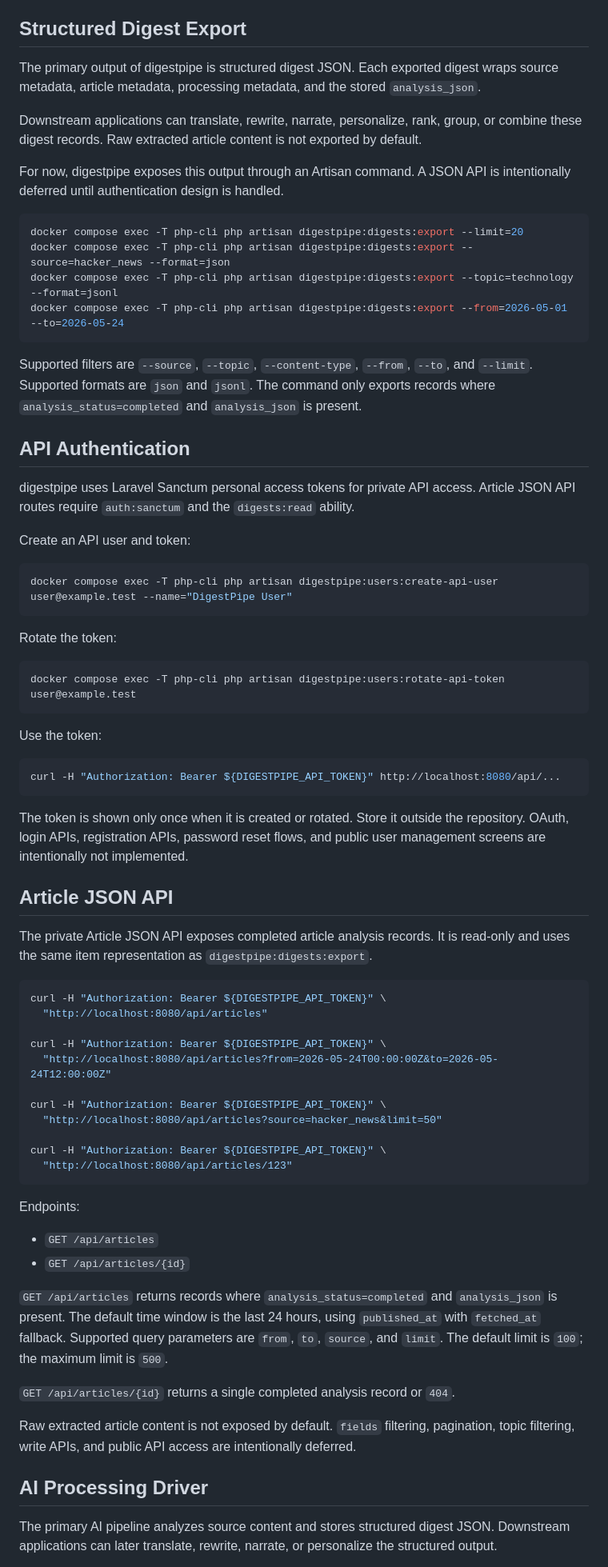
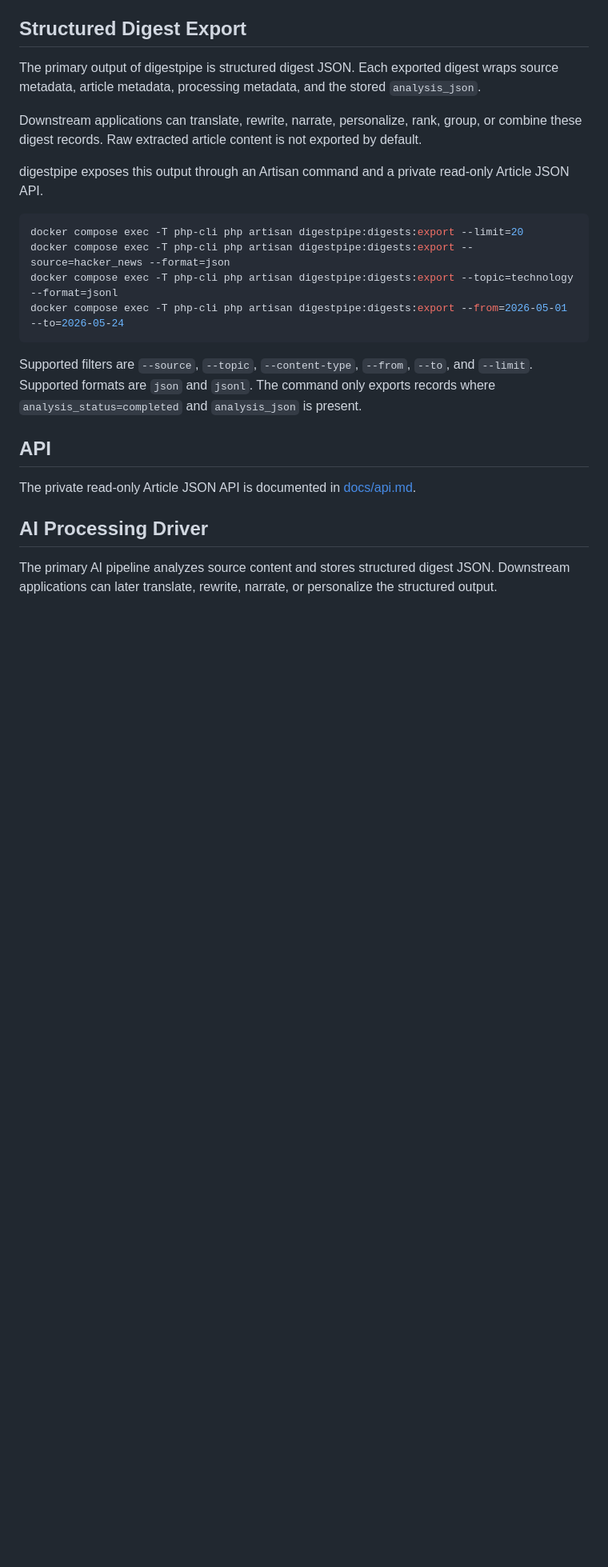
Before and after one commit to youhey/digestpipe, a Markdown page: README.md, the part around the change. Shown at 80% size. GitHub-like rendering; blank space fills up the shorter version.

Commit message:
docs: add article api documentation

````diff
--- a/README.md
+++ b/README.md
@@ -83,7 +83,7 @@ The primary output of digestpipe is structured digest JSON. Each exported digest
 
 Downstream applications can translate, rewrite, narrate, personalize, rank, group, or combine these digest records. Raw extracted article content is not exported by default.
 
-For now, digestpipe exposes this output through an Artisan command. A JSON API is intentionally deferred until authentication design is handled.
+digestpipe exposes this output through an Artisan command and a private read-only Article JSON API.
 
 ```bash
 docker compose exec -T php-cli php artisan digestpipe:digests:export --limit=20
@@ -94,58 +94,9 @@ docker compose exec -T php-cli php artisan digestpipe:digests:export --from=2026
 
 Supported filters are `--source`, `--topic`, `--content-type`, `--from`, `--to`, and `--limit`. Supported formats are `json` and `jsonl`. The command only exports records where `analysis_status=completed` and `analysis_json` is present.
 
-## API Authentication
+## API
 
-digestpipe uses Laravel Sanctum personal access tokens for private API access. Article JSON API routes require `auth:sanctum` and the `digests:read` ability.
-
-Create an API user and token:
-
-```bash
-docker compose exec -T php-cli php artisan digestpipe:users:create-api-user user@example.test --name="DigestPipe User"
-```
-
-Rotate the token:
-
-```bash
-docker compose exec -T php-cli php artisan digestpipe:users:rotate-api-token user@example.test
-```
-
-Use the token:
-
-```bash
-curl -H "Authorization: Bearer ${DIGESTPIPE_API_TOKEN}" http://localhost:8080/api/...
-```
-
-The token is shown only once when it is created or rotated. Store it outside the repository. OAuth, login APIs, registration APIs, password reset flows, and public user management screens are intentionally not implemented.
-
-## Article JSON API
-
-The private Article JSON API exposes completed article analysis records. It is read-only and uses the same item representation as `digestpipe:digests:export`.
-
-```bash
-curl -H "Authorization: Bearer ${DIGESTPIPE_API_TOKEN}" \
-  "http://localhost:8080/api/articles"
-
-curl -H "Authorization: Bearer ${DIGESTPIPE_API_TOKEN}" \
-  "http://localhost:8080/api/articles?from=2026-05-24T00:00:00Z&to=2026-05-24T12:00:00Z"
-
-curl -H "Authorization: Bearer ${DIGESTPIPE_API_TOKEN}" \
-  "http://localhost:8080/api/articles?source=hacker_news&limit=50"
-
-curl -H "Authorization: Bearer ${DIGESTPIPE_API_TOKEN}" \
-  "http://localhost:8080/api/articles/123"
-```
-
-Endpoints:
-
-- `GET /api/articles`
-- `GET /api/articles/{id}`
-
-`GET /api/articles` returns records where `analysis_status=completed` and `analysis_json` is present. The default time window is the last 24 hours, using `published_at` with `fetched_at` fallback. Supported query parameters are `from`, `to`, `source`, and `limit`. The default limit is `100`; the maximum limit is `500`.
-
-`GET /api/articles/{id}` returns a single completed analysis record or `404`.
-
-Raw extracted article content is not exposed by default. `fields` filtering, pagination, topic filtering, write APIs, and public API access are intentionally deferred.
+The private read-only Article JSON API is documented in [docs/api.md](docs/api.md).
 
 ## AI Processing Driver
 
````
Also changed, not shown: AGENTS.md (+5 -1 lines), docs/api.md (added, +266 -0 lines).
